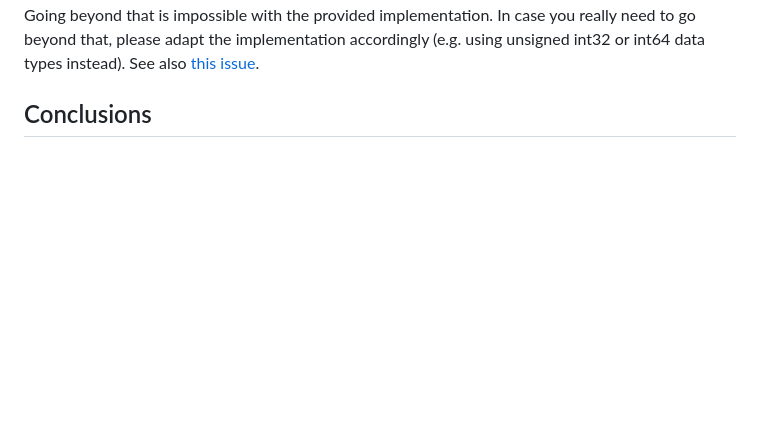
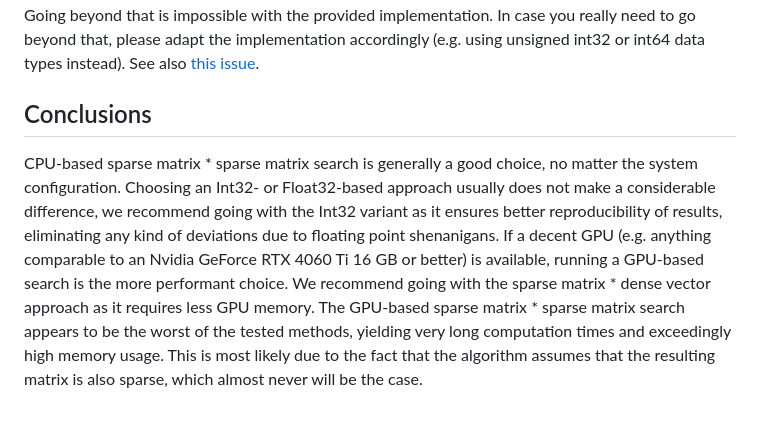
Before and after one commit to hgb-bin-proteomics/CandidateVectorSearch, a Markdown page: benchmarks.md, the part around the change. Drawn GitHub-style; blank space fills up the shorter version.

Commit message:
add conclusion

```diff
--- a/benchmarks.md
+++ b/benchmarks.md
@@ -399,3 +399,17 @@ types instead). See also
 [this issue](https://github.com/hgb-bin-proteomics/CandidateVectorSearch/issues/42).
 
 ## Conclusions
+
+CPU-based sparse matrix * sparse matrix search is generally a good choice, no
+matter the system configuration. Choosing an Int32- or Float32-based approach
+usually does not make a considerable difference, we recommend going with the
+Int32 variant as it ensures better reproducibility of results, eliminating any
+kind of deviations due to floating point shenanigans. If a decent GPU (e.g.
+anything comparable to an Nvidia GeForce RTX 4060 Ti 16 GB or better) is
+available, running a GPU-based search is the more performant choice. We
+recommend going with the sparse matrix * dense vector approach as it requires
+less GPU memory. The GPU-based sparse matrix * sparse matrix search appears to
+be the worst of the tested methods, yielding very long computation times and
+exceedingly high memory usage. This is most likely due to the fact that the
+algorithm assumes that the resulting matrix is also sparse, which almost never
+will be the case.
```
